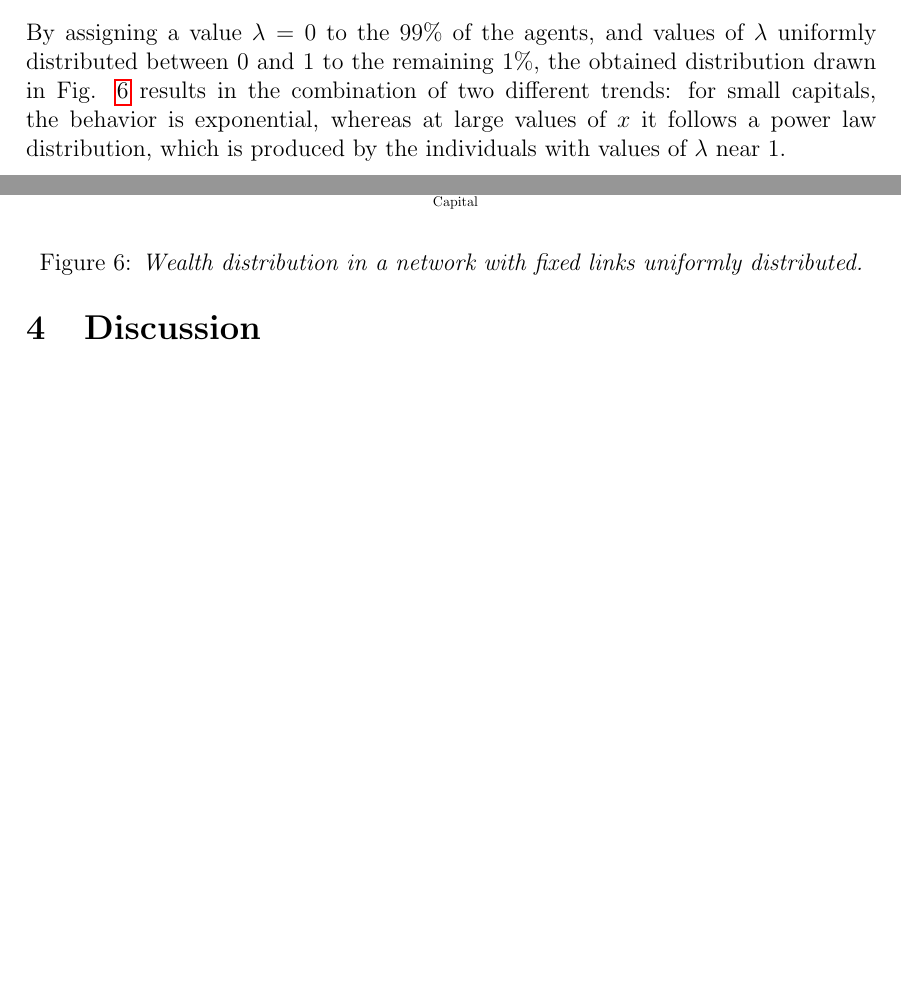
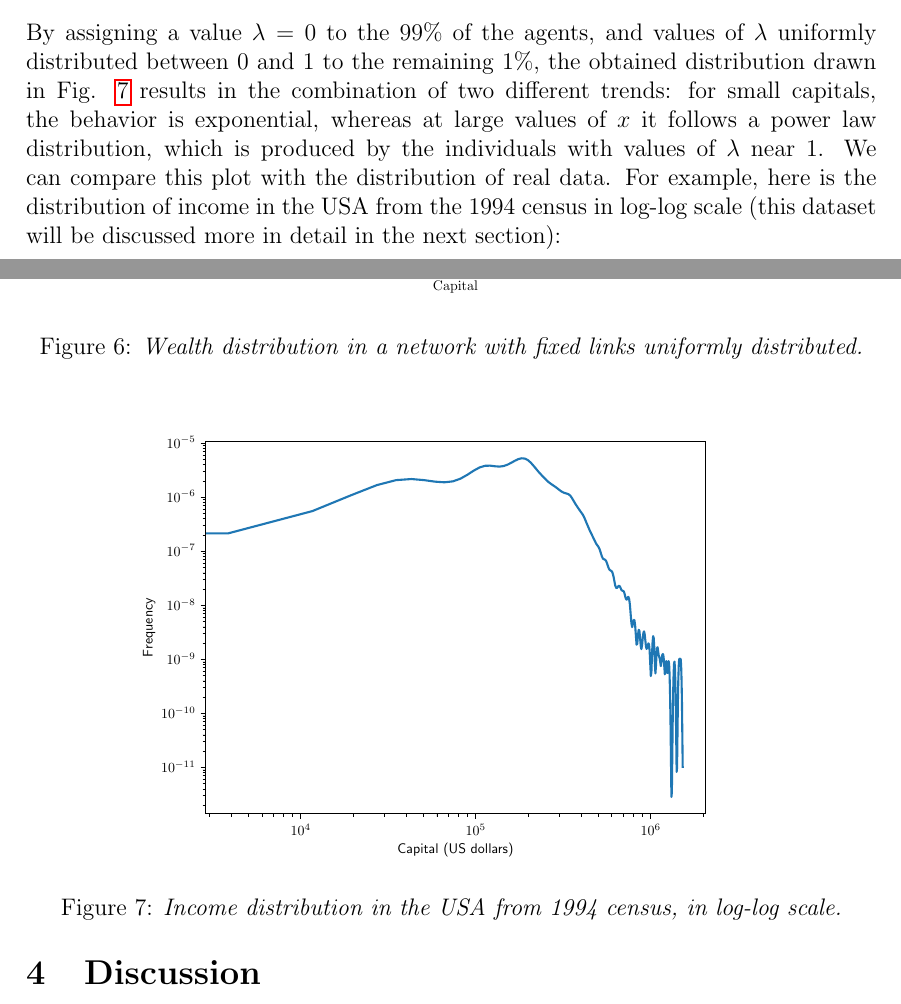
Before and after one commit to sbaldu/WealthDistributionModel, a LaTeX paper (tex/main.tex, which reads tex/savings.tex): two parts of pages 10 and 11 of 14, joined at a grey line, cut so that both start at the same text, the shorter picture padded with empty space. Compiled offline with pdfLaTeX.

Commit message:
Comparison with distribution of real data in log-log

```diff
--- a/tex/savings.tex
+++ b/tex/savings.tex
@@ -41,3 +41,10 @@
     \caption{\emph{Wealth distribution in a network with fixed links uniformly distributed.}}
     \label{fig:savings}
 \end{figure}
+We can compare this plot with the distribution of real data. For example, here is the distribution of income in the USA from the 1994 census in log-log scale (this dataset will be discussed more in detail in the next section):
+\begin{figure}[ht!]
+    \centering
+    \scalebox{.7}{\input{./img/real_tail.pgf}}
+    \caption{\emph{Income distribution in the USA from 1994 census, in log-log scale.}}
+    \label{fig:savings}
+\end{figure}
```
